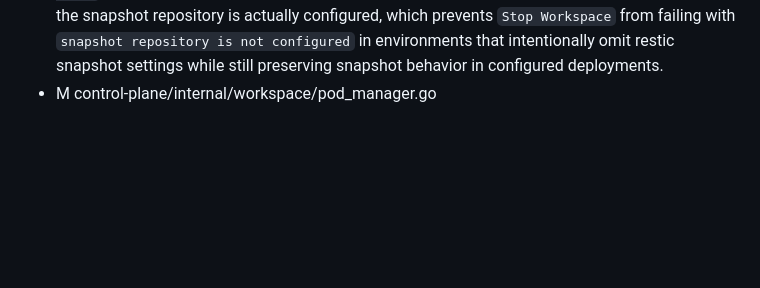
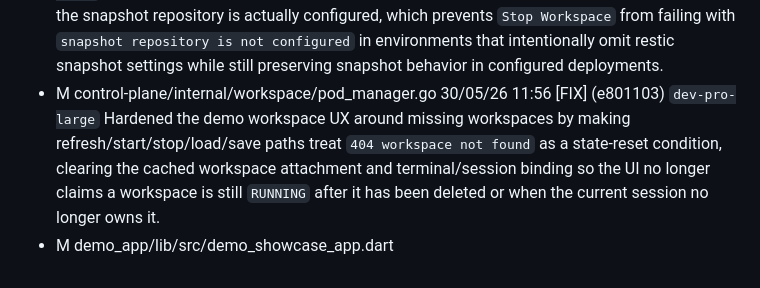
Before and after one commit to ObsidianXVI/CortadoBackend, a Markdown page: _dev/session_log.md, the part around the change. GitHub-like rendering; blank space fills up the shorter version.

Commit message:
chore(docs): record workspace 404 ui fix

```diff
--- a/_dev/session_log.md
+++ b/_dev/session_log.md
@@ -1063,3 +1063,5 @@
 - M demo_app/lib/src/demo_showcase_app.dart
 30/05/26 11:47 [FIX] (13ba9d7) `dev-pro-large` Fixed local/demo workspace stop behavior so snapshot creation is attempted only when the snapshot repository is actually configured, which prevents `Stop Workspace` from failing with `snapshot repository is not configured` in environments that intentionally omit restic snapshot settings while still preserving snapshot behavior in configured deployments.
 - M control-plane/internal/workspace/pod_manager.go
+30/05/26 11:56 [FIX] (e801103) `dev-pro-large` Hardened the demo workspace UX around missing workspaces by making refresh/start/stop/load/save paths treat `404 workspace not found` as a state-reset condition, clearing the cached workspace attachment and terminal/session binding so the UI no longer claims a workspace is still `RUNNING` after it has been deleted or when the current session no longer owns it.
+- M demo_app/lib/src/demo_showcase_app.dart
```
Also changed, not shown: CURRENT_TASK.md (+1 -0 lines), _dev/test_status.md (+3 -0 lines).
